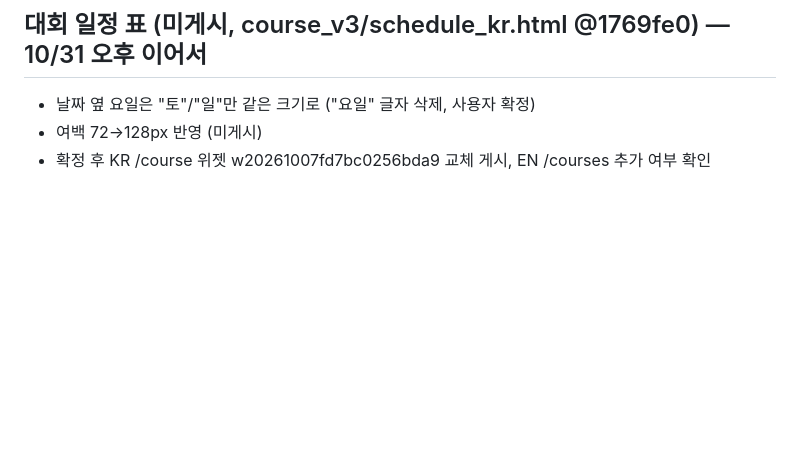
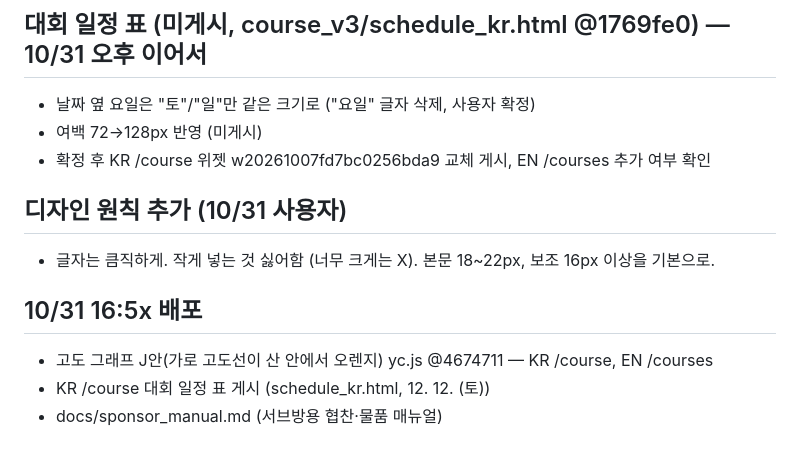
Before and after one commit to hwoeikim/2026yhitf, a Markdown page: TODO.md, the part around the change. Rendered like a GitHub page; blank space fills up the shorter version.

Commit message:
sponsor manual for sub room; notes

```diff
--- a/TODO.md
+++ b/TODO.md
@@ -43,3 +43,11 @@
 - 날짜 옆 요일은 "토"/"일"만 같은 크기로 ("요일" 글자 삭제, 사용자 확정)
 - 여백 72→128px 반영 (미게시)
 - 확정 후 KR /course 위젯 w20261007fd7bc0256bda9 교체 게시, EN /courses 추가 여부 확인
+
+## 디자인 원칙 추가 (10/31 사용자)
+- 글자는 큼직하게. 작게 넣는 것 싫어함 (너무 크게는 X). 본문 18~22px, 보조 16px 이상을 기본으로.
+
+## 10/31 16:5x 배포
+- 고도 그래프 J안(가로 고도선이 산 안에서 오렌지) yc.js @4674711 — KR /course, EN /courses
+- KR /course 대회 일정 표 게시 (schedule_kr.html, 12. 12. (토))
+- docs/sponsor_manual.md (서브방용 협찬·물품 매뉴얼)
```
Also changed, not shown: docs/sponsor_manual.md (added, +69 -0 lines).
